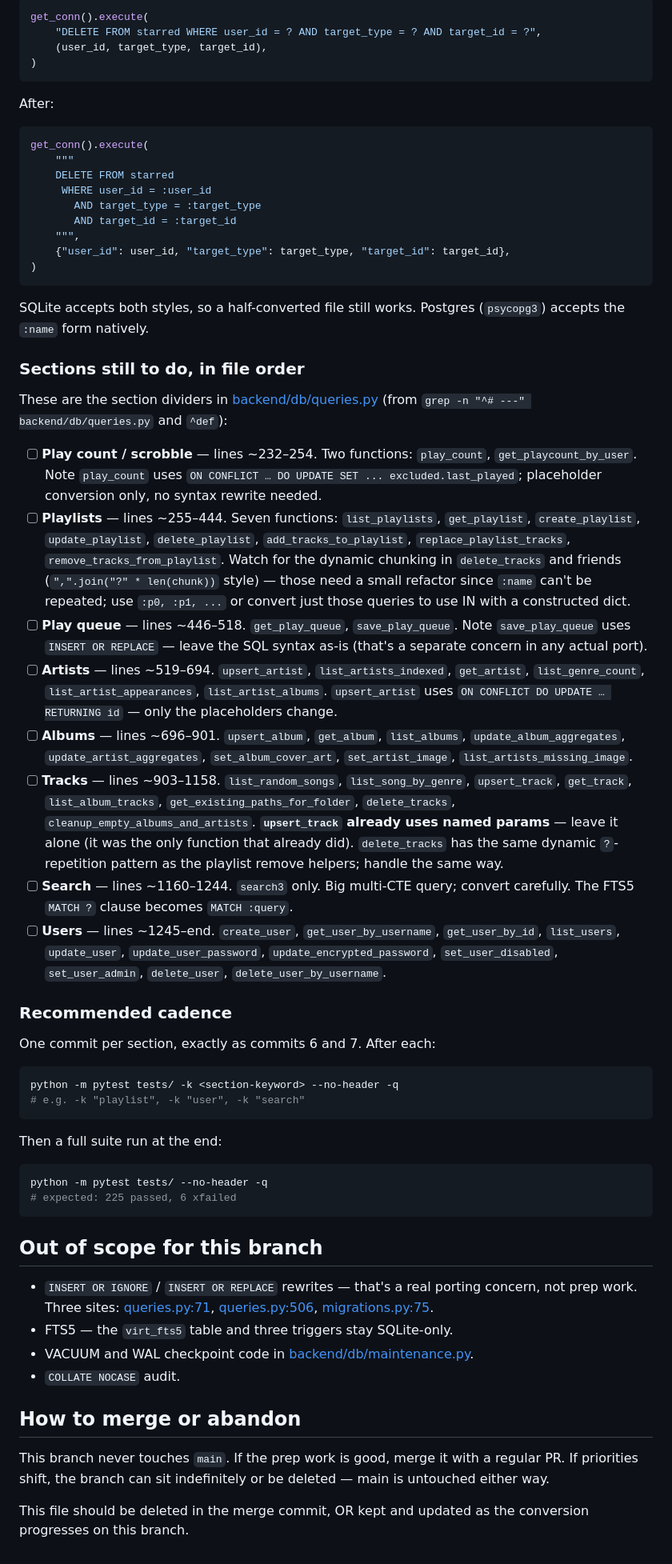
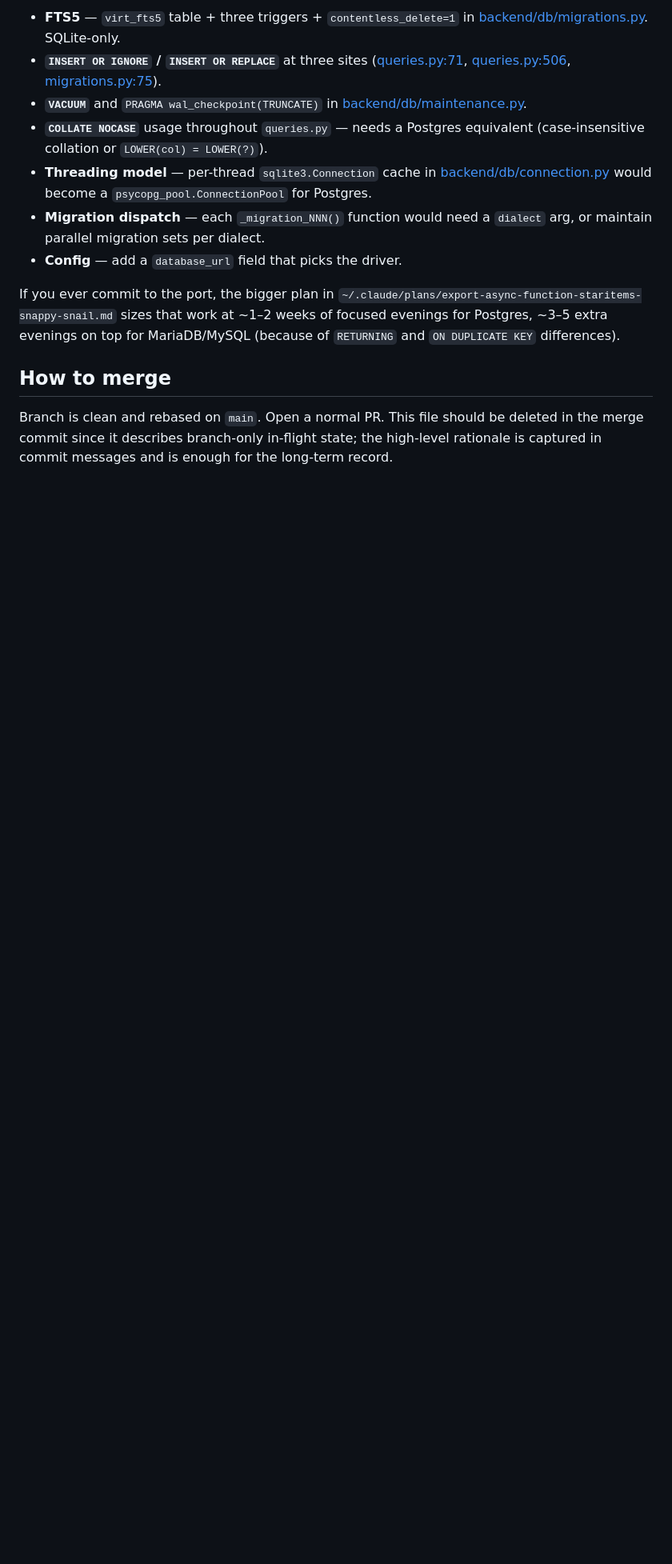
Before and after one commit to leviathonbeast/MyPythonMediaServer, a Markdown page: DB_PORTABILITY.md, the part around one of its changes. Shown at 80% size. Rendered like a GitHub page; blank space fills up the shorter version.

````diff
--- a/DB_PORTABILITY.md
+++ b/DB_PORTABILITY.md
@@ -53,72 +77,30 @@ Example, before:
 
-```python
-get_conn().execute(
-    "DELETE FROM starred WHERE user_id = ? AND target_type = ? AND target_id = ?",
-    (user_id, target_type, target_id),
-)
-```
+- **FTS5** — `virt_fts5` table + three triggers + `contentless_delete=1`
+  in [backend/db/migrations.py](backend/db/migrations.py). SQLite-only.
+- **`INSERT OR IGNORE` / `INSERT OR REPLACE`** at three sites
+  ([queries.py:71](backend/db/queries.py#L71),
+   [queries.py:506](backend/db/queries.py#L506),
+   [migrations.py:75](backend/db/migrations.py#L75)).
+- **`VACUUM`** and `PRAGMA wal_checkpoint(TRUNCATE)` in
+  [backend/db/maintenance.py](backend/db/maintenance.py).
+- **`COLLATE NOCASE`** usage throughout `queries.py` — needs a Postgres
+  equivalent (case-insensitive collation or `LOWER(col) = LOWER(?)`).
+- **Threading model** — per-thread `sqlite3.Connection` cache in
+  [backend/db/connection.py](backend/db/connection.py) would become a
+  `psycopg_pool.ConnectionPool` for Postgres.
+- **Migration dispatch** — each `_migration_NNN()` function would need
+  a `dialect` arg, or maintain parallel migration sets per dialect.
+- **Config** — add a `database_url` field that picks the driver.
 
-After:
+If you ever commit to the port, the bigger plan in
+`~/.claude/plans/export-async-function-staritems-snappy-snail.md`
+sizes that work at ~1–2 weeks of focused evenings for Postgres, ~3–5
+extra evenings on top for MariaDB/MySQL (because of `RETURNING` and
+`ON DUPLICATE KEY` differences).
 
-```python
-get_conn().execute(
-    """
-    DELETE FROM starred
-     WHERE user_id = :user_id
-       AND target_type = :target_type
-       AND target_id = :target_id
-    """,
-    {"user_id": user_id, "target_type": target_type, "target_id": target_id},
-)
-```
+## How to merge
 
-SQLite accepts both styles, so a half-converted file still works.
-Postgres (`psycopg3`) accepts the `:name` form natively.
-
-### Sections still to do, in file order
-
-These are the section dividers in [backend/db/queries.py](backend/db/queries.py)
-(from `grep -n "^# ---" backend/db/queries.py` and `^def`):
-
-- [ ] **Play count / scrobble** — lines ~232–254. Two functions: `play_count`, `get_playcount_by_user`. Note `play_count` uses `ON CONFLICT … DO UPDATE SET ... excluded.last_played`; placeholder conversion only, no syntax rewrite needed.
-- [ ] **Playlists** — lines ~255–444. Seven functions: `list_playlists`, `get_playlist`, `create_playlist`, `update_playlist`, `delete_playlist`, `add_tracks_to_playlist`, `replace_playlist_tracks`, `remove_tracks_from_playlist`. Watch for the dynamic chunking in `delete_tracks` and friends (`",".join("?" * len(chunk))` style) — those need a small refactor since `:name` can't be repeated; use `:p0, :p1, ...` or convert just those queries to use IN with a constructed dict.
-- [ ] **Play queue** — lines ~446–518. `get_play_queue`, `save_play_queue`. Note `save_play_queue` uses `INSERT OR REPLACE` — leave the SQL syntax as-is (that's a separate concern in any actual port).
-- [ ] **Artists** — lines ~519–694. `upsert_artist`, `list_artists_indexed`, `get_artist`, `list_genre_count`, `list_artist_appearances`, `list_artist_albums`. `upsert_artist` uses `ON CONFLICT DO UPDATE … RETURNING id` — only the placeholders change.
-- [ ] **Albums** — lines ~696–901. `upsert_album`, `get_album`, `list_albums`, `update_album_aggregates`, `update_artist_aggregates`, `set_album_cover_art`, `set_artist_image`, `list_artists_missing_image`.
-- [ ] **Tracks** — lines ~903–1158. `list_random_songs`, `list_song_by_genre`, `upsert_track`, `get_track`, `list_album_tracks`, `get_existing_paths_for_folder`, `delete_tracks`, `cleanup_empty_albums_and_artists`. **`upsert_track` already uses named params** — leave it alone (it was the only function that already did). `delete_tracks` has the same dynamic `?`-repetition pattern as the playlist remove helpers; handle the same way.
-- [ ] **Search** — lines ~1160–1244. `search3` only. Big multi-CTE query; convert carefully. The FTS5 `MATCH ?` clause becomes `MATCH :query`.
-- [ ] **Users** — lines ~1245–end. `create_user`, `get_user_by_username`, `get_user_by_id`, `list_users`, `update_user`, `update_user_password`, `update_encrypted_password`, `set_user_disabled`, `set_user_admin`, `delete_user`, `delete_user_by_username`.
-
-### Recommended cadence
-
-One commit per section, exactly as commits 6 and 7. After each:
-
-```bash
-python -m pytest tests/ -k <section-keyword> --no-header -q
-# e.g. -k "playlist", -k "user", -k "search"
-```
-
-Then a full suite run at the end:
-
-```bash
-python -m pytest tests/ --no-header -q
-# expected: 225 passed, 6 xfailed
-```
-
-## Out of scope for this branch
-
-- `INSERT OR IGNORE` / `INSERT OR REPLACE` rewrites — that's a real porting
-  concern, not prep work. Three sites: [queries.py:71](backend/db/queries.py#L71),
-  [queries.py:506](backend/db/queries.py#L506), [migrations.py:75](backend/db/migrations.py#L75).
-- FTS5 — the `virt_fts5` table and three triggers stay SQLite-only.
-- VACUUM and WAL checkpoint code in [backend/db/maintenance.py](backend/db/maintenance.py).
-- `COLLATE NOCASE` audit.
-
-## How to merge or abandon
-
-This branch never touches `main`. If the prep work is good, merge it with
-a regular PR. If priorities shift, the branch can sit indefinitely or be
-deleted — main is untouched either way.
-
-This file should be deleted in the merge commit, OR kept and updated as
-the conversion progresses on this branch.
+Branch is clean and rebased on `main`. Open a normal PR. This file
+should be deleted in the merge commit since it describes branch-only
+in-flight state; the high-level rationale is captured in commit
+messages and is enough for the long-term record.
````
Also changed, not shown: other parts of DB_PORTABILITY.md (+50 -26 lines).
